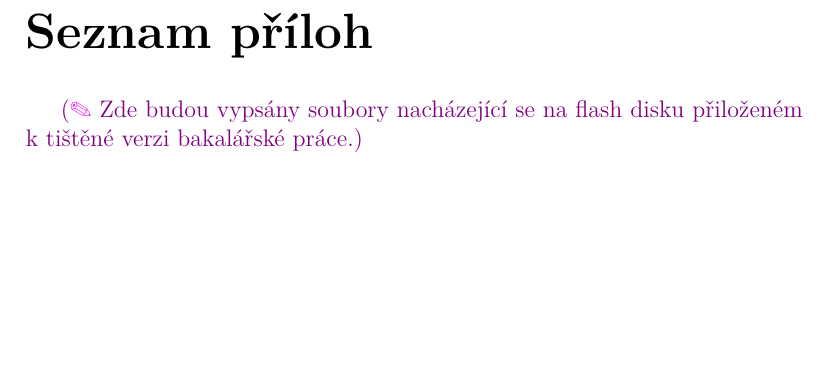
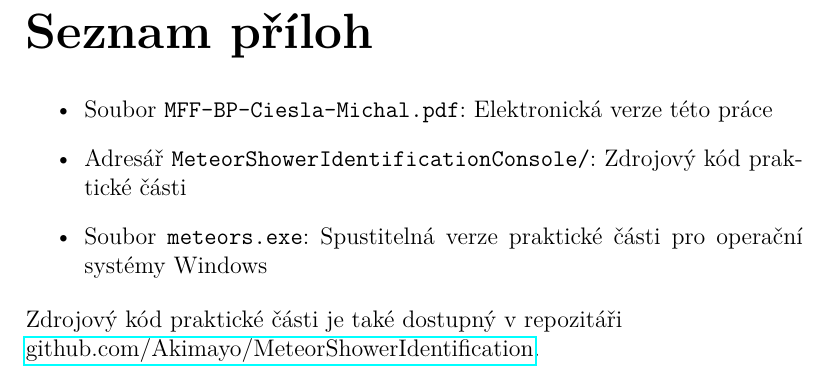
Before and after one commit to Akimayo/MeteorShowerIdentification, a LaTeX thesis (Thesis/MFF-BP-Ciesla-Michal.tex): part of page 46 of 46, cut so that both start at the same text, the shorter picture padded with empty space. Compiled offline with pdfLaTeX.

Commit message:
Add list of attachments

```diff
--- a/Thesis/MFF-BP-Ciesla-Michal.tex
+++ b/Thesis/MFF-BP-Ciesla-Michal.tex
@@ -88,5 +88,11 @@
     \listoffigures
     \listoftables
     \chapwithtoc{Seznam příloh}
-    \note{Zde budou vypsány soubory nacházející se na flash disku přiloženém k tištěné verzi bakalářské práce.}
+    \begin{itemize}
+        \item Soubor \texttt{MFF-BP-Ciesla-Michal.pdf}: Elektronická verze této práce
+        \item Adresář \texttt{MeteorShowerIdentificationConsole/}: Zdrojový kód praktické části
+        \item Soubor \texttt{meteors.exe}: Spustitelná verze praktické části pro operační systémy Windows
+    \end{itemize}
+    \noindent
+    Zdrojový kód praktické části je také dostupný v repozitáři\\\href{https://github.com/Akimayo/MeteorShowerIdentification}{github.com/Akimayo/MeteorShowerIdentification}.
 \end{document}
```
